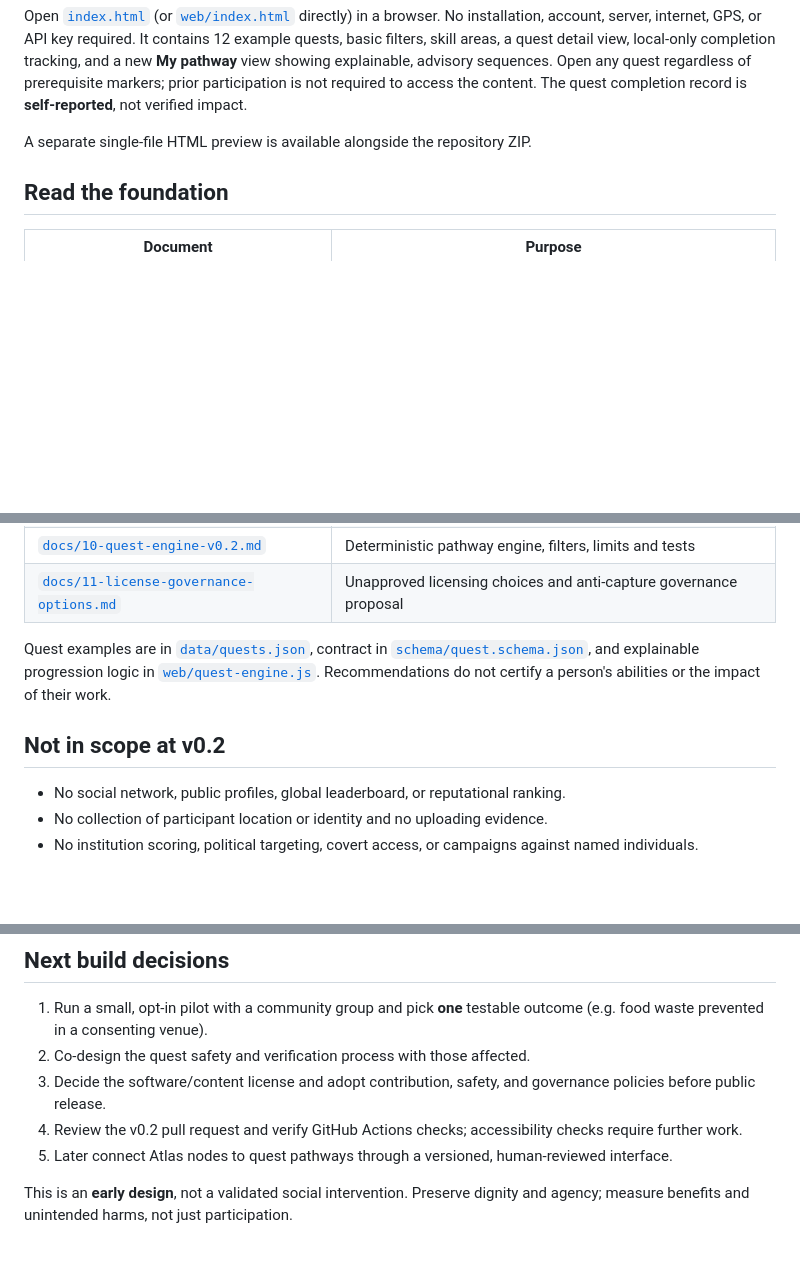
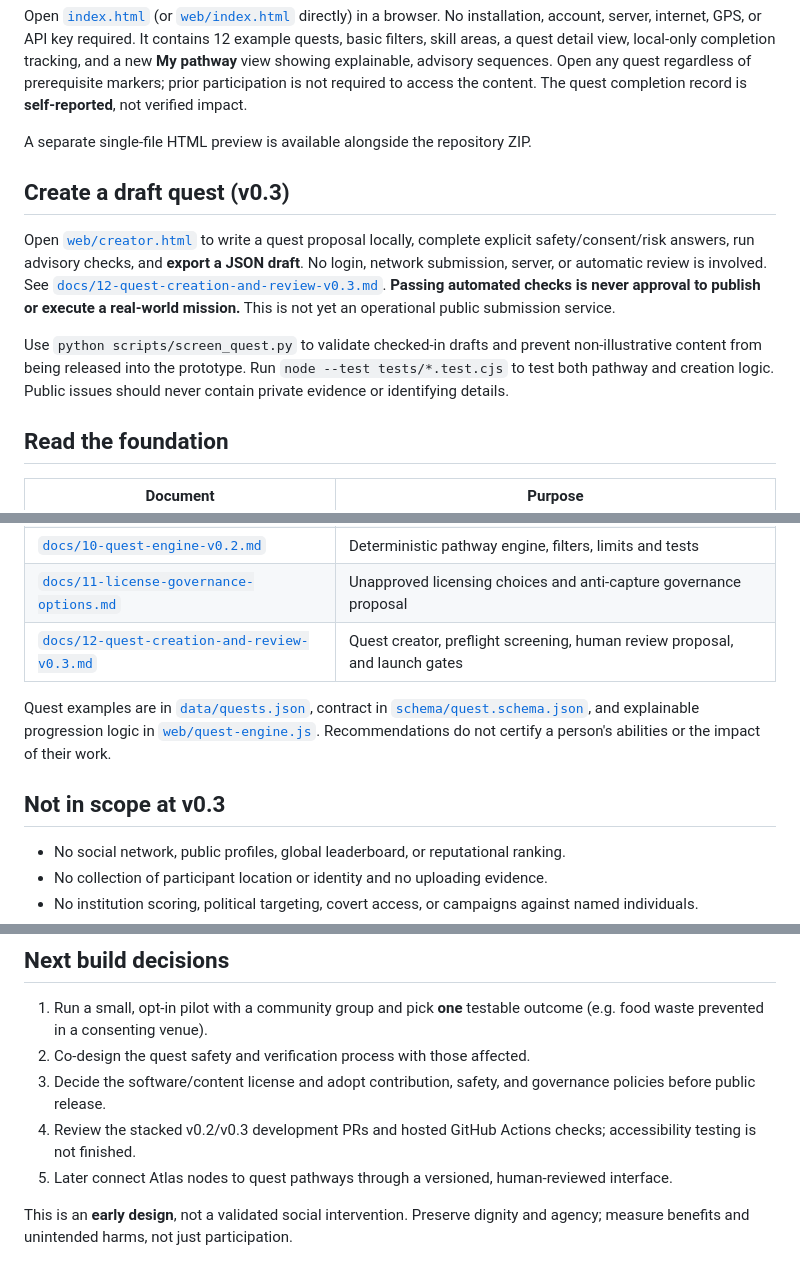
Before and after one commit to mcfruitpunch/Regen-civilization-quests, a Markdown page: README.md, 3 parts joined by grey strips. GitHub-like rendering; blank space fills up the shorter version.

Commit message:
Explain quest creator, preflight screening and human-approval constraints

```diff
--- a/README.md
+++ b/README.md
@@ -20,6 +20,12 @@ Open [`index.html`](index.html) (or [`web/index.html`](web/index.html) directly)
 
 A separate single-file HTML preview is available alongside the repository ZIP.
 
+## Create a draft quest (v0.3)
+
+Open [`web/creator.html`](web/creator.html) to write a quest proposal locally, complete explicit safety/consent/risk answers, run advisory checks, and **export a JSON draft**. No login, network submission, server, or automatic review is involved. See [`docs/12-quest-creation-and-review-v0.3.md`](docs/12-quest-creation-and-review-v0.3.md). **Passing automated checks is never approval to publish or execute a real-world mission.** This is not yet an operational public submission service.
+
+Use `python scripts/screen_quest.py` to validate checked-in drafts and prevent non-illustrative content from being released into the prototype. Run `node --test tests/*.test.cjs` to test both pathway and creation logic. Public issues should never contain private evidence or identifying details.
+
 ## Read the foundation
 
 | Document | Purpose |
@@ -34,10 +40,11 @@ A separate single-file HTML preview is available alongside the repository ZIP.
 | [`docs/07-decisions-and-research.md`](docs/07-decisions-and-research.md) | Assumptions, experiments, and unresolved decisions |
 | [`docs/10-quest-engine-v0.2.md`](docs/10-quest-engine-v0.2.md) | Deterministic pathway engine, filters, limits and tests |
 | [`docs/11-license-governance-options.md`](docs/11-license-governance-options.md) | Unapproved licensing choices and anti-capture governance proposal |
+| [`docs/12-quest-creation-and-review-v0.3.md`](docs/12-quest-creation-and-review-v0.3.md) | Quest creator, preflight screening, human review proposal, and launch gates |
 
 Quest examples are in [`data/quests.json`](data/quests.json), contract in [`schema/quest.schema.json`](schema/quest.schema.json), and explainable progression logic in [`web/quest-engine.js`](web/quest-engine.js). Recommendations do not certify a person's abilities or the impact of their work.
 
-## Not in scope at v0.2
+## Not in scope at v0.3
 
 - No social network, public profiles, global leaderboard, or reputational ranking.
 - No collection of participant location or identity and no uploading evidence.
@@ -51,7 +58,7 @@ Quest examples are in [`data/quests.json`](data/quests.json), contract in [`sche
 1. Run a small, opt-in pilot with a community group and pick **one** testable outcome (e.g. food waste prevented in a consenting venue).
 2. Co-design the quest safety and verification process with those affected.
 3. Decide the software/content license and adopt contribution, safety, and governance policies before public release.
-4. Review the v0.2 pull request and verify GitHub Actions checks; accessibility checks require further work.
+4. Review the stacked v0.2/v0.3 development PRs and hosted GitHub Actions checks; accessibility testing is not finished.
 5. Later connect Atlas nodes to quest pathways through a versioned, human-reviewed interface.
 
 This is an **early design**, not a validated social intervention. Preserve dignity and agency; measure benefits and unintended harms, not just participation.
```
Also changed, not shown: other parts of README.md (+1 -1 lines).
